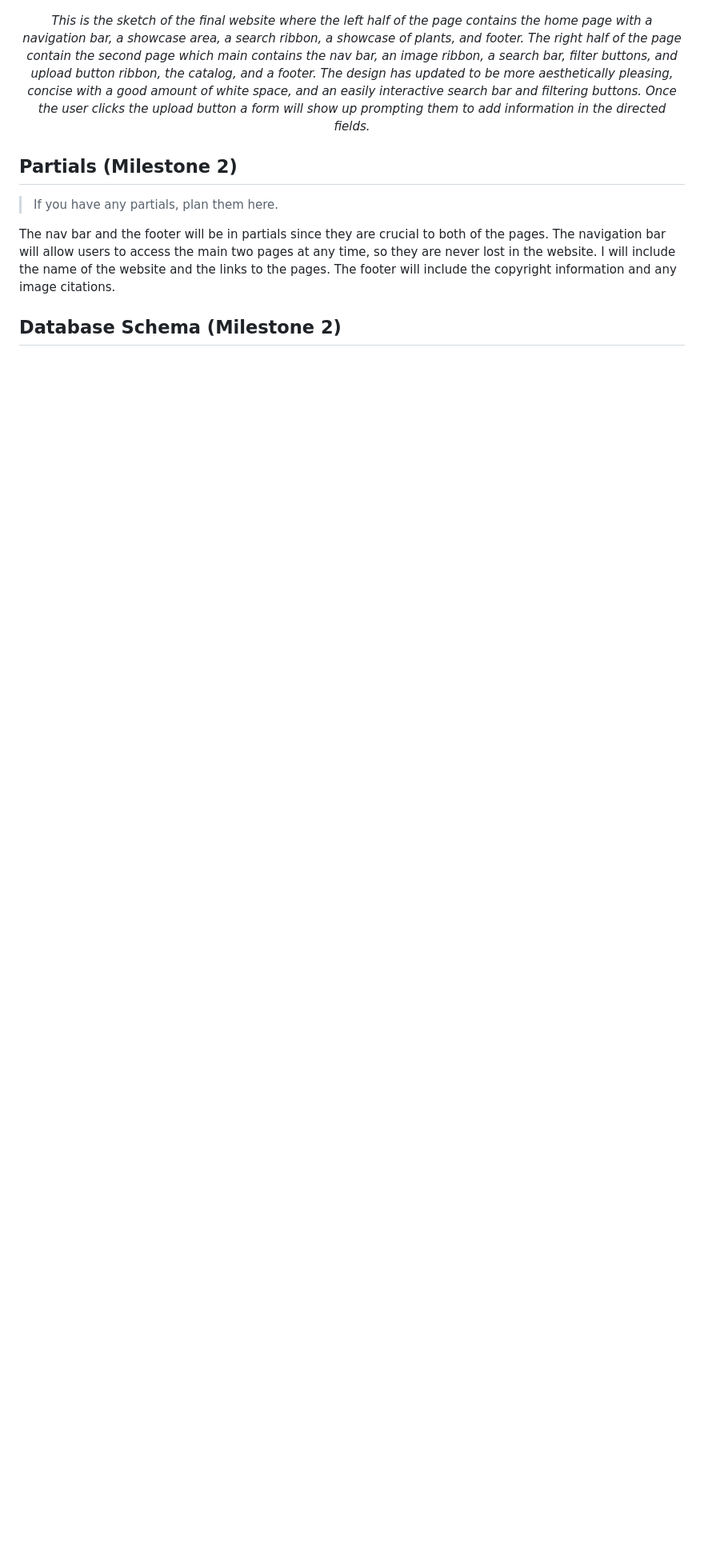
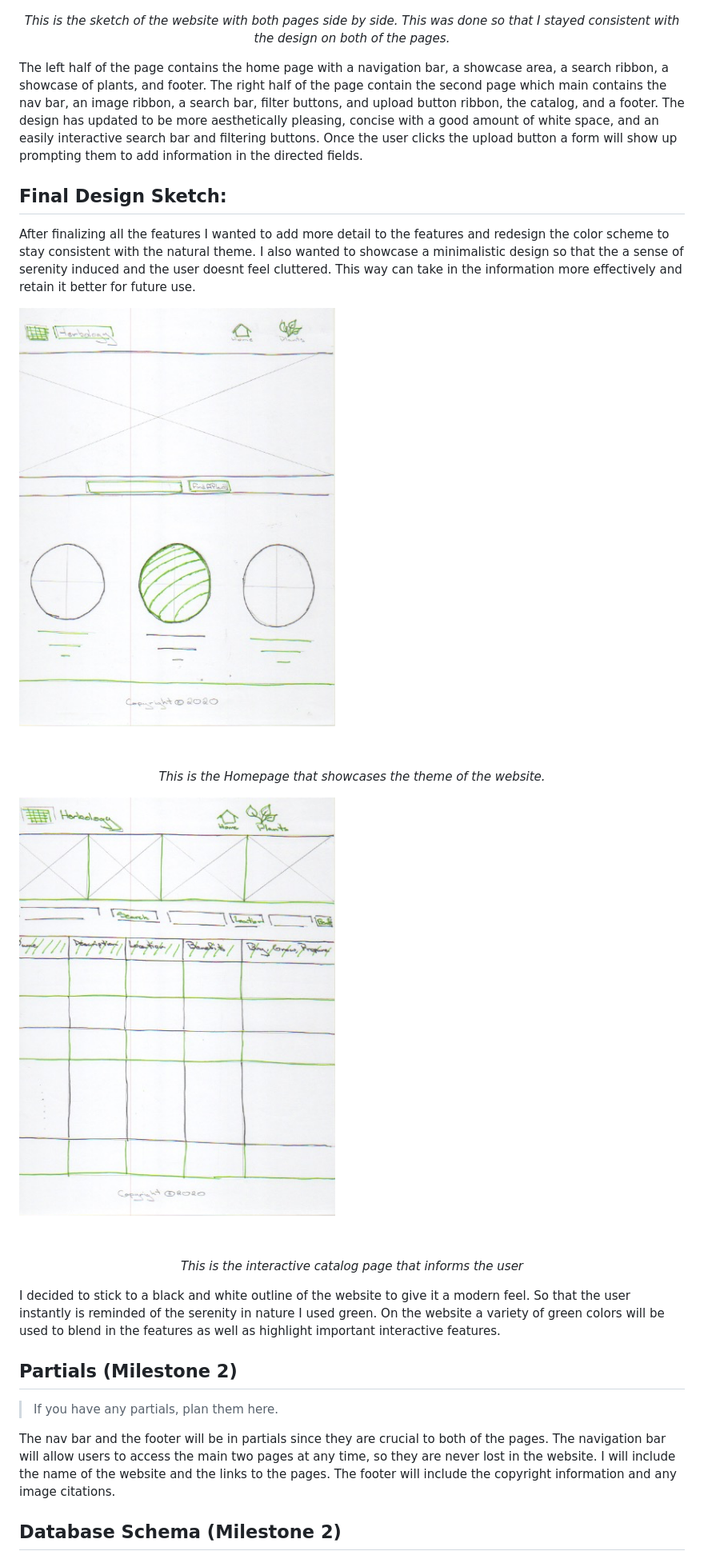
Before and after one commit to sta48/healinghoney, a Markdown page: documents/design-journey.md, the part around the change printed below. Shown: that part at 80% size. Rendered like a GitHub page; pictures changed too: documents/FinalDesign2.png (added), documents/FinalDesign3.png (added); blank space fills up the shorter version.

Commit message:
updated design, and basic structure of website

```diff
--- a/documents/design-journey.md
+++ b/documents/design-journey.md
@@ -77,9 +97,17 @@ The initial idea was to create a catalog with images in a similar way to a shopp
 ![A Sketch of Final Design](FinalDesign.jpg)
-*<div align='center'>This is the sketch of the final website where the left half of the page contains the home page with a navigation bar, a showcase area, a search ribbon, a showcase of plants, and footer. The right half of the page contain the second page which main contains the nav bar, an image ribbon, a search bar, filter buttons, and upload button ribbon, the catalog, and a footer. The design has updated to be more aesthetically pleasing, concise with a good amount of white space, and an easily interactive search bar and filtering buttons. Once the user clicks the upload button a form will show up prompting them to add information in the directed fields. </div>*
+*<div align='center'> This is the sketch of the website with both pages side by side. This was done so that I stayed consistent with the design on both of the pages.</div>*
 
+The left half of the page contains the home page with a navigation bar, a showcase area, a search ribbon, a showcase of plants, and footer. The right half of the page contain the second page which main contains the nav bar, an image ribbon, a search bar, filter buttons, and upload button ribbon, the catalog, and a footer. The design has updated to be more aesthetically pleasing, concise with a good amount of white space, and an easily interactive search bar and filtering buttons. Once the user clicks the upload button a form will show up prompting them to add information in the directed fields.
 
+## Final Design Sketch:
 
+After finalizing all the features I wanted to add more detail to the features and redesign the color scheme to stay consistent with the natural theme. I also wanted to showcase a minimalistic design so that the a sense of serenity induced and the user doesnt feel cluttered. This way can take in the information more effectively and retain it better for future use.
 
+![A Sketch of Final Design](FinalDesign2.png)*<div align='center'>This is the Homepage that showcases the theme of the website.</div>*
+
+![A Sketch of Final Design](FinalDesign3.png)*<div align='center'>This is the interactive catalog page that informs the user</div>*
+
+I decided to stick to a black and white outline of the website to give it a modern feel. So that the user instantly is reminded of the serenity in nature I used green. On the website a variety of green colors will be used to blend in the features as well as highlight important interactive features.
 
 
 ## Partials (Milestone 2)
```
Also changed, not shown: other parts of documents/design-journey.md (+43 -30 lines), sta48-p2m2-feedback.md (added, +123 -0 lines), img/logo.png (added), 8 other files.
